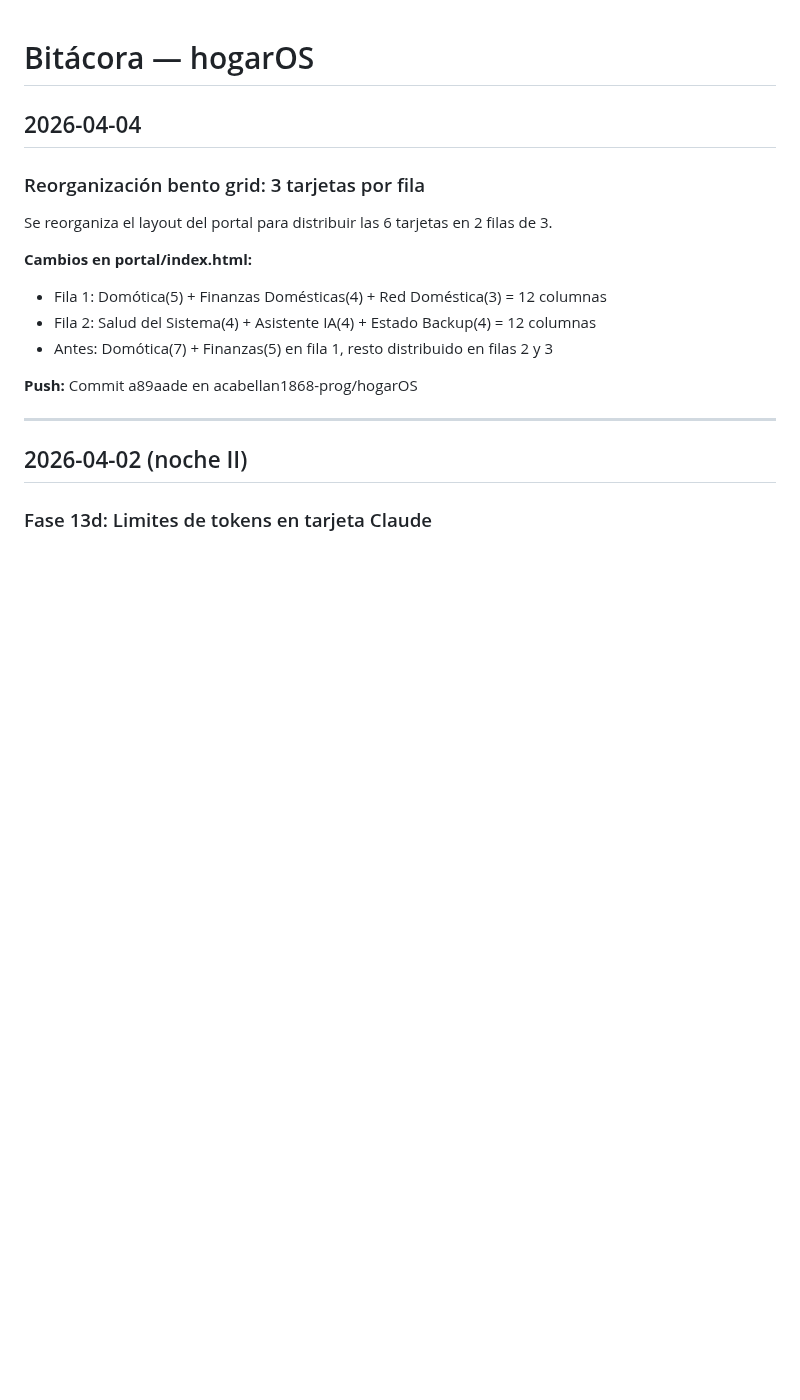
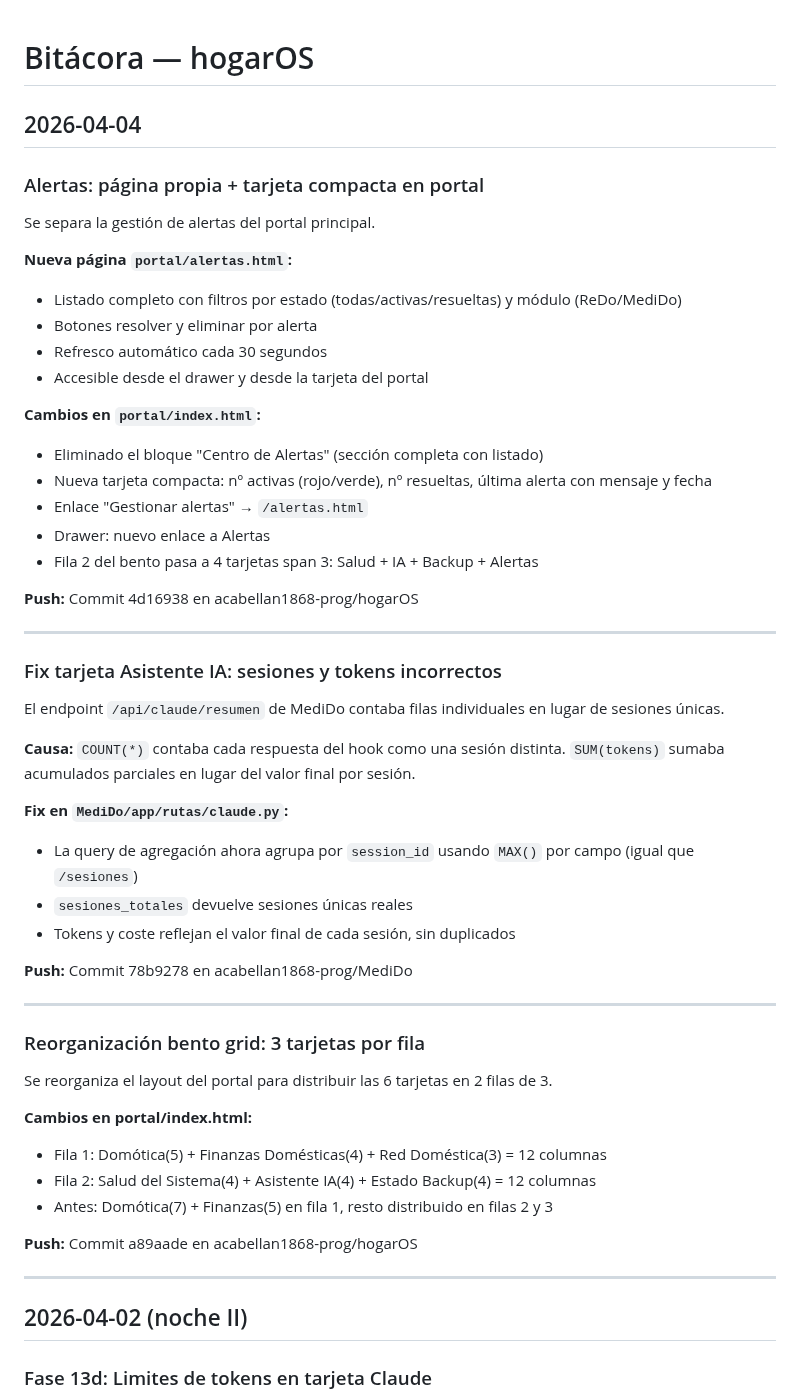
Before and after one commit to acabellan1868-prog/hogarOS, a Markdown page: bitacora.md, the part around the change. Rendered like a GitHub page; blank space fills up the shorter version.

Commit message:
Documentar Fase 13e: alertas, fix Claude y bento grid
Co-Authored-By: Claude Sonnet 4.6 <noreply@anthropic.com>

```diff
--- a/bitacora.md
+++ b/bitacora.md
@@ -1,6 +1,42 @@
 # Bitácora — hogarOS
 
 ## 2026-04-04
+
+### Alertas: página propia + tarjeta compacta en portal
+
+Se separa la gestión de alertas del portal principal.
+
+**Nueva página `portal/alertas.html`:**
+- Listado completo con filtros por estado (todas/activas/resueltas) y módulo (ReDo/MediDo)
+- Botones resolver y eliminar por alerta
+- Refresco automático cada 30 segundos
+- Accesible desde el drawer y desde la tarjeta del portal
+
+**Cambios en `portal/index.html`:**
+- Eliminado el bloque "Centro de Alertas" (sección completa con listado)
+- Nueva tarjeta compacta: nº activas (rojo/verde), nº resueltas, última alerta con mensaje y fecha
+- Enlace "Gestionar alertas" → `/alertas.html`
+- Drawer: nuevo enlace a Alertas
+- Fila 2 del bento pasa a 4 tarjetas span 3: Salud + IA + Backup + Alertas
+
+**Push:** Commit 4d16938 en acabellan1868-prog/hogarOS
+
+---
+
+### Fix tarjeta Asistente IA: sesiones y tokens incorrectos
+
+El endpoint `/api/claude/resumen` de MediDo contaba filas individuales en lugar de sesiones únicas.
+
+**Causa:** `COUNT(*)` contaba cada respuesta del hook como una sesión distinta. `SUM(tokens)` sumaba acumulados parciales en lugar del valor final por sesión.
+
+**Fix en `MediDo/app/rutas/claude.py`:**
+- La query de agregación ahora agrupa por `session_id` usando `MAX()` por campo (igual que `/sesiones`)
+- `sesiones_totales` devuelve sesiones únicas reales
+- Tokens y coste reflejan el valor final de cada sesión, sin duplicados
+
+**Push:** Commit 78b9278 en acabellan1868-prog/MediDo
+
+---
 
 ### Reorganización bento grid: 3 tarjetas por fila
 
```
Also changed, not shown: roadmap.md (+6 -1 lines).
